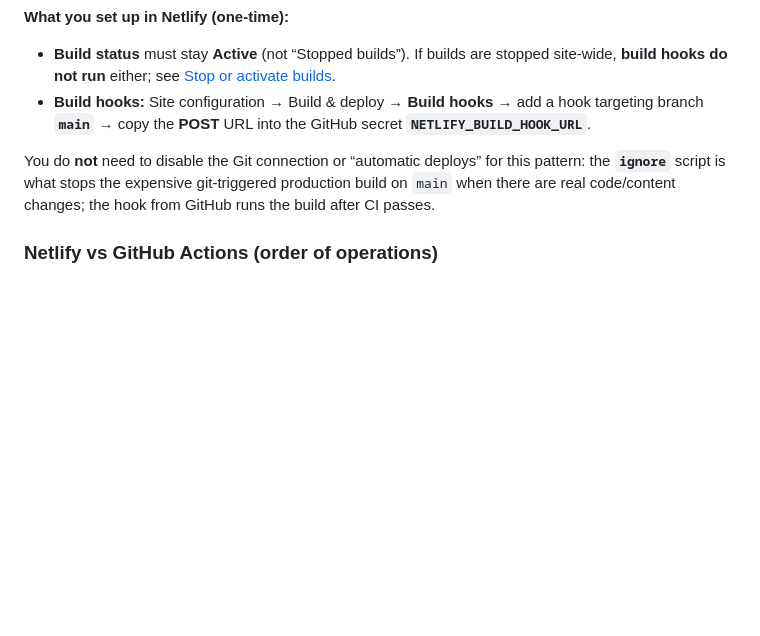
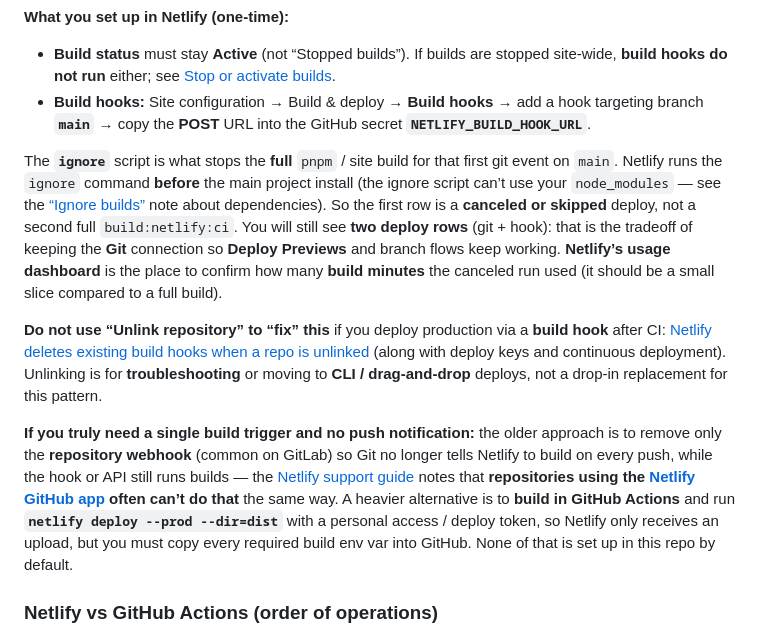
Before and after one commit to dymond/artifyocala, a Markdown page: CONTRIBUTING.md, the part around the change. Rendered like a GitHub page; blank space fills up the shorter version.

Commit message:
docs(contributing): explain git+hook two deploy rows vs build minutes
Made-with: Cursor

```diff
--- a/CONTRIBUTING.md
+++ b/CONTRIBUTING.md
@@ -31,7 +31,11 @@ Netlify cannot wait for GitHub Checks on its own: a **push to `main` still notif
 - **Build status** must stay **Active** (not “Stopped builds”). If builds are stopped site-wide, **build hooks do not run** either; see [Stop or activate builds](https://docs.netlify.com/configure-builds/stop-or-activate-builds/).
 - **Build hooks:** Site configuration → Build & deploy → **Build hooks** → add a hook targeting branch **`main`** → copy the **POST** URL into the GitHub secret **`NETLIFY_BUILD_HOOK_URL`**.
 
-You do **not** need to disable the Git connection or “automatic deploys” for this pattern: the **`ignore`** script is what stops the expensive git-triggered production build on `main` when there are real code/content changes; the hook from GitHub runs the build after CI passes.
+The **`ignore`** script is what stops the **full** `pnpm` / site build for that first git event on `main`. Netlify runs the `ignore` command **before** the main project install (the ignore script can’t use your `node_modules` — see the [“Ignore builds”](https://docs.netlify.com/build/configure-builds/ignore-builds/) note about dependencies). So the first row is a **canceled or skipped** deploy, not a second full `build:netlify:ci`. You will still see **two deploy rows** (git + hook): that is the tradeoff of keeping the **Git** connection so **Deploy Previews** and branch flows keep working. **Netlify’s usage dashboard** is the place to confirm how many **build minutes** the canceled run used (it should be a small slice compared to a full build).
+
+**Do not use “Unlink repository” to “fix” this** if you deploy production via a **build hook** after CI: [Netlify deletes existing build hooks when a repo is unlinked](https://docs.netlify.com/build/git-workflows/repo-permissions-linking/#unlink-a-git-repository) (along with deploy keys and continuous deployment). Unlinking is for **troubleshooting** or moving to **CLI / drag-and-drop** deploys, not a drop-in replacement for this pattern.
+
+**If you truly need a single build trigger and no push notification:** the older approach is to remove only the **repository webhook** (common on GitLab) so Git no longer tells Netlify to build on every push, while the hook or API still runs builds — the [Netlify support guide](https://answers.netlify.com/t/support-guide-how-can-i-disable-automatic-git-deploys/166) notes that **repositories using the [Netlify GitHub app](https://github.com/apps/netlify) often can’t do that** the same way. A heavier alternative is to **build in GitHub Actions** and run **`netlify deploy --prod --dir=dist`** with a personal access / deploy token, so Netlify only receives an upload, but you must copy every required build env var into GitHub. None of that is set up in this repo by default.
 
 ### Netlify vs GitHub Actions (order of operations)
 
```
